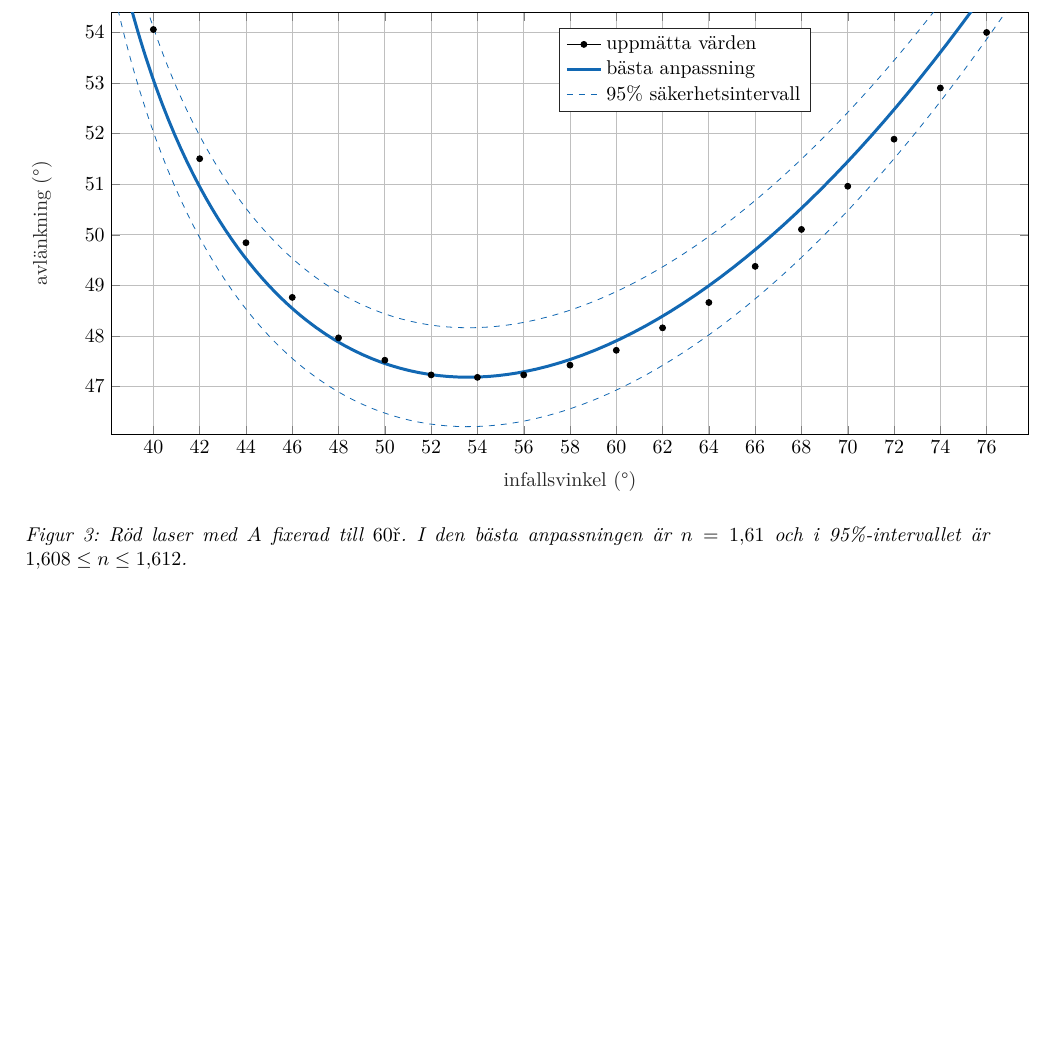
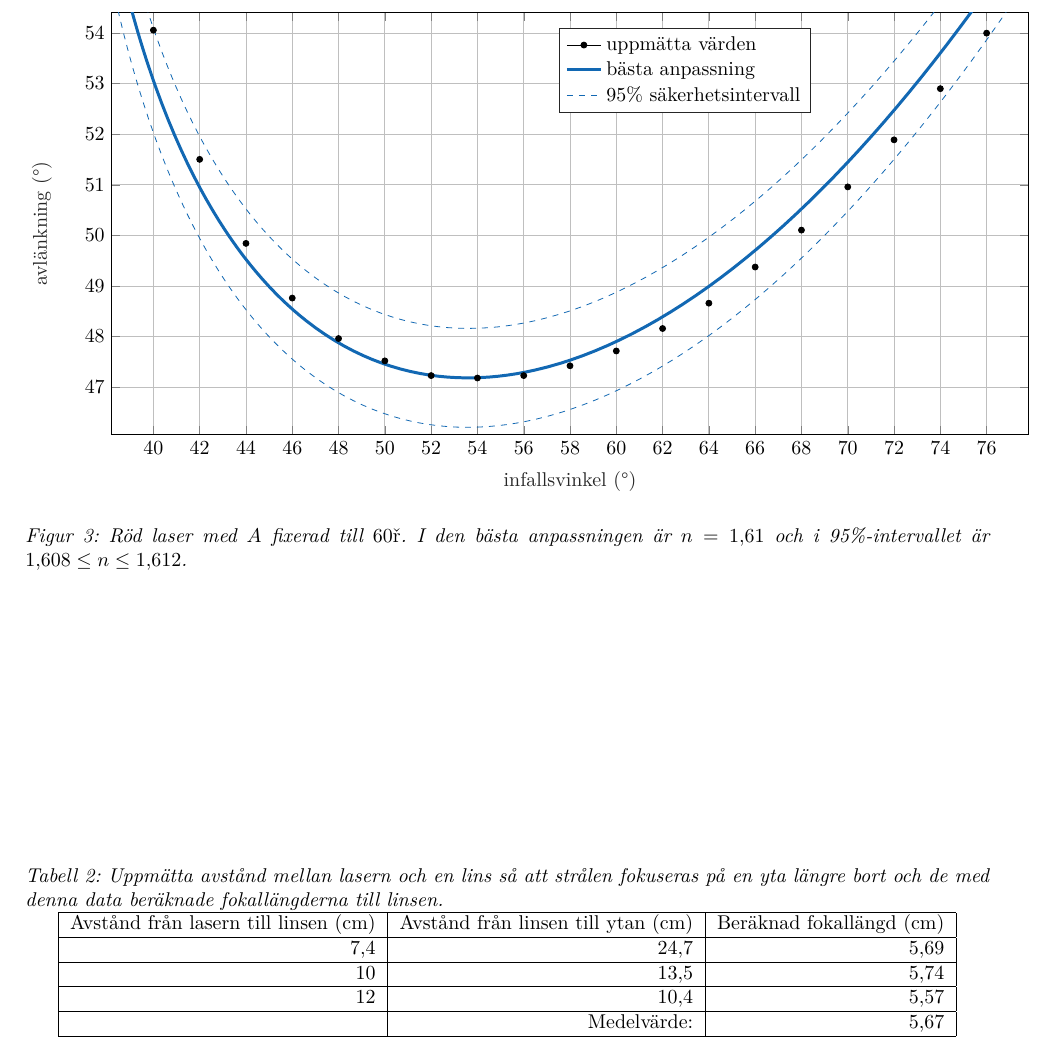
Before and after one commit to AntonJohansson/FAFF30, a LaTeX paper (OptikLabb/Optiklabb.tex): part of page 3 of 4 before the commit and part of page 3 of 5 after it, cut so that both start at the same text, the shorter picture padded with empty space. Compiled offline with pdfLaTeX.

Commit message:
Lade till en tabell med mätvärdena för fokallängden.

```diff
--- a/OptikLabb/Optiklabb.tex
+++ b/OptikLabb/Optiklabb.tex
@@ -280,6 +280,18 @@ Lämnad till handledare: &	2013-xx-xx \\
 		 & Medelvärde: & $9.2$ \\\hline
 	\end{tabular}
 \end{table}
+\begin{table}[h]
+	\centering
+	\caption{Uppmätta avstånd mellan lasern och en lins så att strålen fokuseras på en yta längre bort och de med denna data beräknade fokallängderna till linsen.}
+	\label{tab:foc}
+	\begin{tabular}{|r|r|r|}\hline % Värdesiffror? Före/efter genomsnitt?
+		Avstånd från lasern till linsen (cm) & Avstånd från linsen till ytan (cm) & Beräknad fokallängd (cm) \\\hline
+		$7.4$ & $24.7$ & $5.69$ \\\hline
+		$10$ & $13.5$ & $5.74$ \\\hline
+		$12$ & $10.4$ & $5.57$ \\\hline
+		& Medelvärde: & $5.67$ \\\hline
+	\end{tabular}
+\end{table}
 
 \section{\LaTeX-kommentarer}
 Kompileras enklast med \texttt{pdflatex}. Använd TeX Live i Linux och
```
Lines whose indentation alone changed are shown as unchanged.
